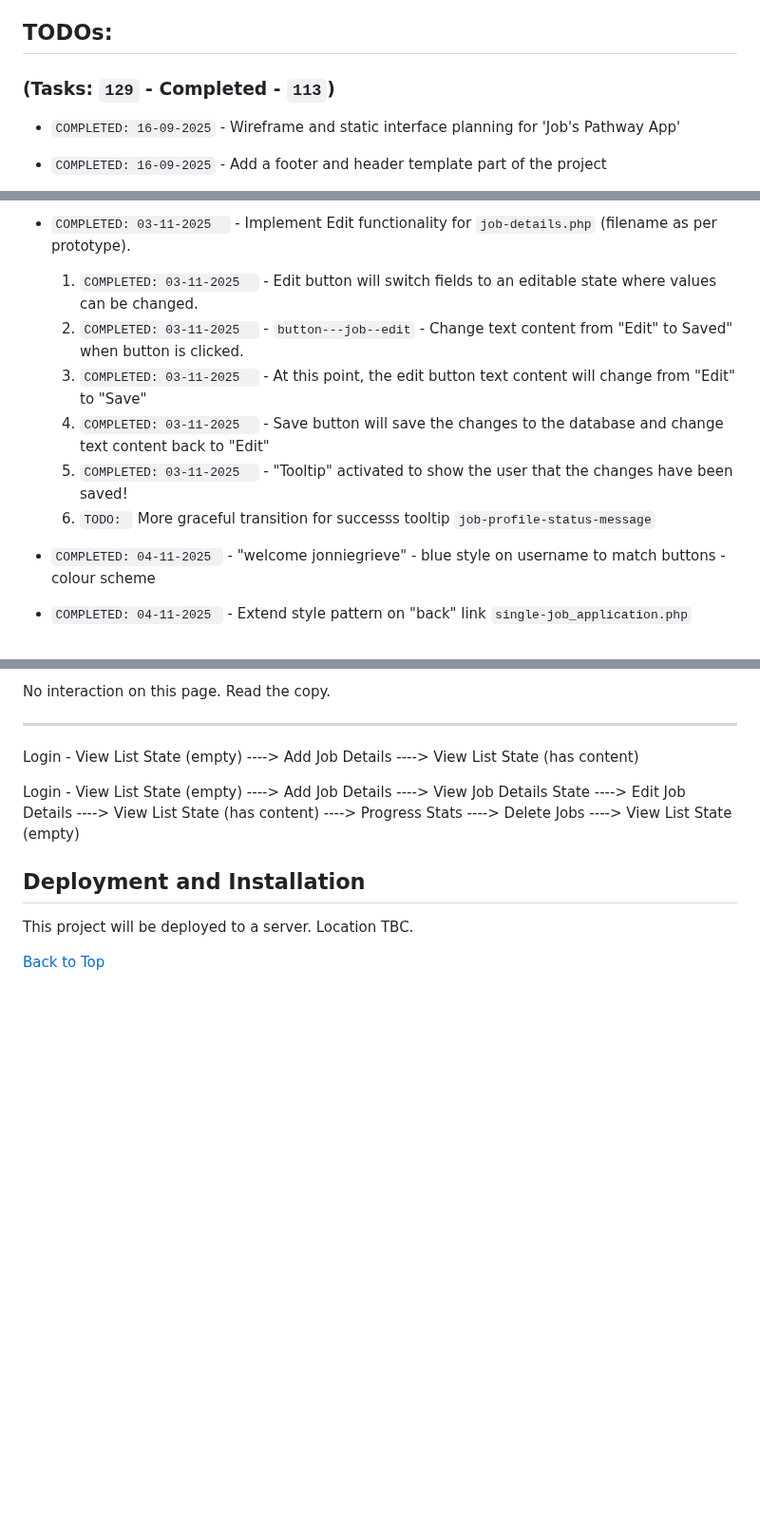
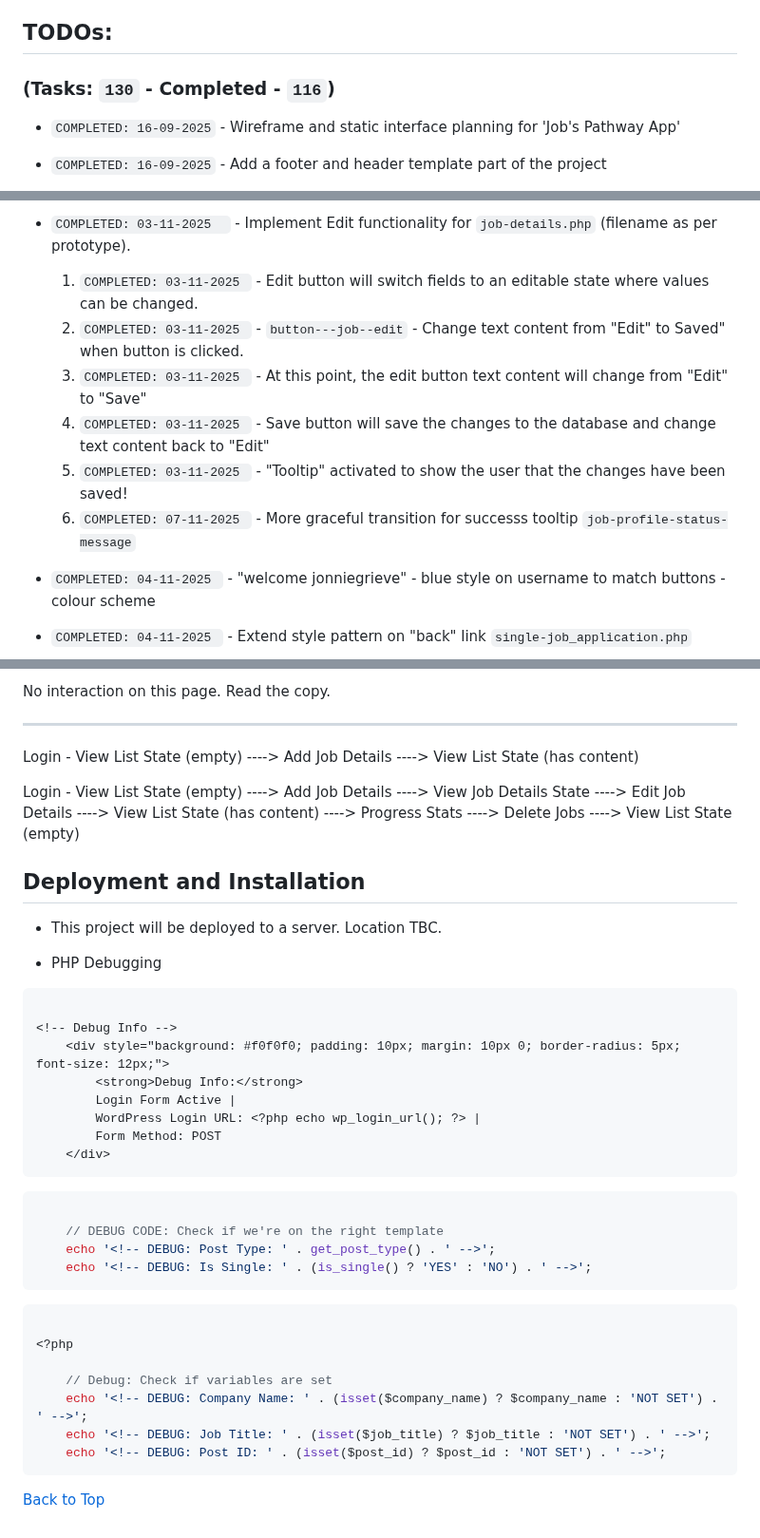
Before and after one commit to jg-digital-media/jgdm_jobs_pathway, a Markdown page: readme.md, 3 parts joined by grey strips. Shown at 95% size. Drawn GitHub-style; blank space fills up the shorter version.

Commit message:
update task list

````diff
--- a/readme.md
+++ b/readme.md
@@ -41,7 +41,7 @@ The following pages are assigned to templates in the `wp-content/themes/jobs_pat
 
 ## TODOs:
 
-### (Tasks: `129` - Completed - `113`)
+### (Tasks: `130` - Completed - `116`)
 
 + `COMPLETED: 16-09-2025` - Wireframe and static interface planning for 'Job's Pathway App'
 + `COMPLETED: 16-09-2025` - Add a footer and header template part of the project
@@ -119,12 +119,12 @@ The following pages are assigned to templates in the `wp-content/themes/jobs_pat
 + `COMPLETED: 03-11-2025 ` - add job form - Some fields should be required - Add message to check for Job Totle, company name and location `/add-job/`
 + `COMPLETED: 03-11-2025 ` - use the ACF Frontend Form Feature to create job application tracking details for a logged in user
 + `COMPLETED: 03-11-2025  ` - Implement Edit functionality for `job-details.php` (filename as per prototype).
-  1. `COMPLETED: 03-11-2025  ` - Edit button will switch fields to an editable state where values can be changed.
-  2. `COMPLETED: 03-11-2025  ` - `button---job--edit` - Change text content from "Edit" to Saved" when  button is clicked.
-  3. `COMPLETED: 03-11-2025  ` - At this point, the edit button text content will change from "Edit" to "Save"
-  4. `COMPLETED: 03-11-2025  ` - Save button will save the changes to the database and change text content back to "Edit"
-  5. `COMPLETED: 03-11-2025  ` - "Tooltip" activated to show the user that the changes have been saved!
-  6. `TODO: ` More graceful transition for successs tooltip `job-profile-status-message`
+  1. `COMPLETED: 03-11-2025 ` - Edit button will switch fields to an editable state where values can be changed.
+  2. `COMPLETED: 03-11-2025 ` - `button---job--edit` - Change text content from "Edit" to Saved" when  button is clicked.
+  3. `COMPLETED: 03-11-2025 ` - At this point, the edit button text content will change from "Edit" to "Save"
+  4. `COMPLETED: 03-11-2025 ` - Save button will save the changes to the database and change text content back to "Edit"
+  5. `COMPLETED: 03-11-2025 ` - "Tooltip" activated to show the user that the changes have been saved!
+  6. `COMPLETED: 07-11-2025 ` - More graceful transition for successs tooltip `job-profile-status-message`
 
 + `COMPLETED: 04-11-2025 ` - "welcome jonniegrieve" - blue style on username to match buttons - colour scheme
 + `COMPLETED: 04-11-2025 ` - Extend style pattern on "back" link `single-job_application.php`
@@ -516,6 +518,36 @@ Login - View List State (empty) ----> Add Job Details ----> View Job Details Sta
 
 ## Deployment and Installation
 
-This project will be deployed to a server. Location TBC.
++ This project will be deployed to a server. Location TBC.
+
++ PHP Debugging
+
+```html
+
+<!-- Debug Info -->
+    <div style="background: #f0f0f0; padding: 10px; margin: 10px 0; border-radius: 5px; font-size: 12px;">
+        <strong>Debug Info:</strong>
+        Login Form Active |
+        WordPress Login URL: <?php echo wp_login_url(); ?> |
+        Form Method: POST
+    </div>
+```
+
+```php
+
+    // DEBUG CODE: Check if we're on the right template
+    echo '<!-- DEBUG: Post Type: ' . get_post_type() . ' -->';
+    echo '<!-- DEBUG: Is Single: ' . (is_single() ? 'YES' : 'NO') . ' -->';
+```
+
+```php
+
+<?php
+
+    // Debug: Check if variables are set
+    echo '<!-- DEBUG: Company Name: ' . (isset($company_name) ? $company_name : 'NOT SET') . ' -->';
+    echo '<!-- DEBUG: Job Title: ' . (isset($job_title) ? $job_title : 'NOT SET') . ' -->';
+    echo '<!-- DEBUG: Post ID: ' . (isset($post_id) ? $post_id : 'NOT SET') . ' -->';
+```
 
 [Back to Top](#sections)
````
Also changed, not shown: other parts of readme.md (+10 -8 lines).
